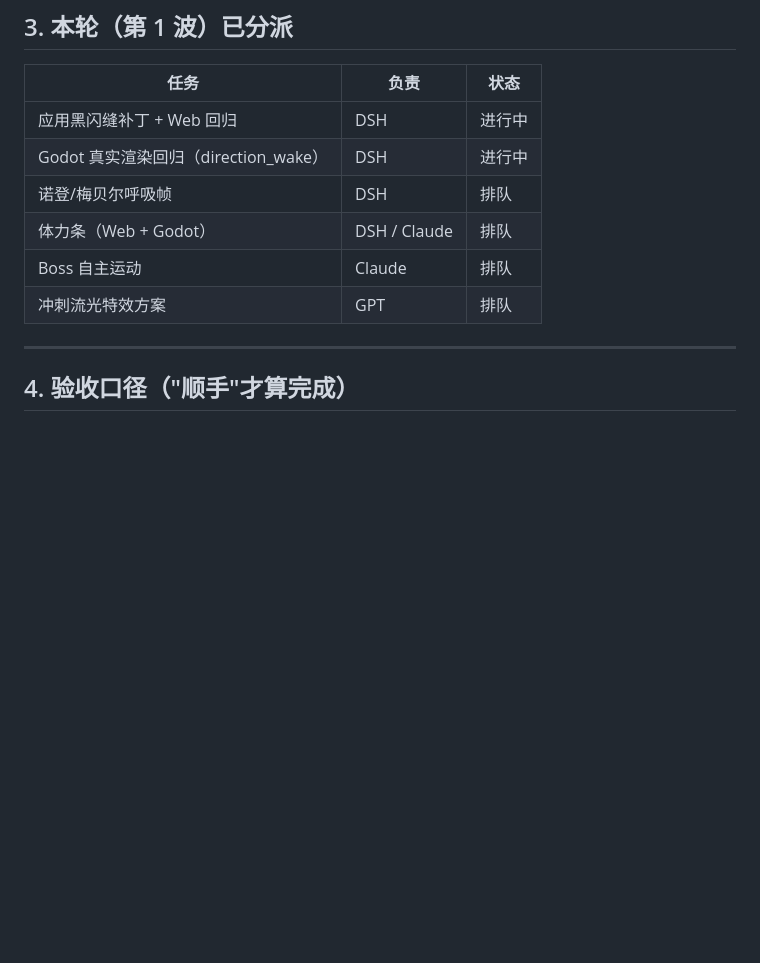
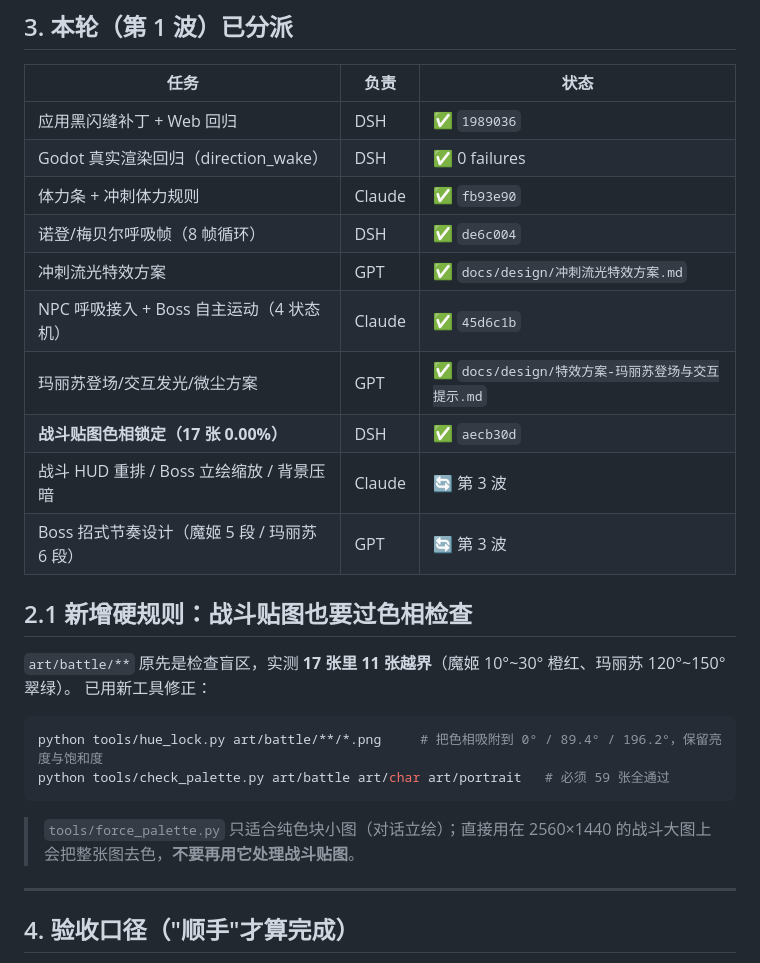
Before and after one commit to tiantuoQAQ/Red_Hood_Lakes_mirror_adventure, a Markdown page: docs/团队作战计划-2026-10-25.md, the part around the change. Drawn GitHub-style; blank space fills up the shorter version.

Commit message:
docs: 作战计划更新（第2波产出、战斗贴图色相检查硬规则）

````diff
--- a/docs/团队作战计划-2026-10-25.md
+++ b/docs/团队作战计划-2026-10-25.md
@@ -74,12 +74,29 @@
 
 | 任务 | 负责 | 状态 |
 | --- | --- | --- |
-| 应用黑闪缝补丁 + Web 回归 | DSH | 进行中 |
-| Godot 真实渲染回归（direction_wake） | DSH | 进行中 |
-| 诺登/梅贝尔呼吸帧 | DSH | 排队 |
-| 体力条（Web + Godot） | DSH / Claude | 排队 |
-| Boss 自主运动 | Claude | 排队 |
-| 冲刺流光特效方案 | GPT | 排队 |
+| 应用黑闪缝补丁 + Web 回归 | DSH | ✅ `1989036` |
+| Godot 真实渲染回归（direction_wake） | DSH | ✅ 0 failures |
+| 体力条 + 冲刺体力规则 | Claude | ✅ `fb93e90` |
+| 诺登/梅贝尔呼吸帧（8 帧循环） | DSH | ✅ `de6c004` |
+| 冲刺流光特效方案 | GPT | ✅ `docs/design/冲刺流光特效方案.md` |
+| NPC 呼吸接入 + Boss 自主运动（4 状态机） | Claude | ✅ `45d6c1b` |
+| 玛丽苏登场/交互发光/微尘方案 | GPT | ✅ `docs/design/特效方案-玛丽苏登场与交互提示.md` |
+| **战斗贴图色相锁定（17 张 0.00%）** | DSH | ✅ `aecb30d` |
+| 战斗 HUD 重排 / Boss 立绘缩放 / 背景压暗 | Claude | 🔄 第 3 波 |
+| Boss 招式节奏设计（魔姬 5 段 / 玛丽苏 6 段） | GPT | 🔄 第 3 波 |
+
+## 2.1 新增硬规则：战斗贴图也要过色相检查
+
+`art/battle/**` 原先是检查盲区，实测 **17 张里 11 张越界**（魔姬 10°~30° 橙红、玛丽苏 120°~150° 翠绿）。
+已用新工具修正：
+
+```powershell
+python tools/hue_lock.py art/battle/**/*.png     # 把色相吸附到 0° / 89.4° / 196.2°，保留亮度与饱和度
+python tools/check_palette.py art/battle art/char art/portrait   # 必须 59 张全通过
+```
+
+> `tools/force_palette.py` 只适合纯色块小图（对话立绘）；直接用在 2560×1440 的战斗大图上会把整张图去色，**不要再用它处理战斗贴图**。
+
 
 ---
 
````
